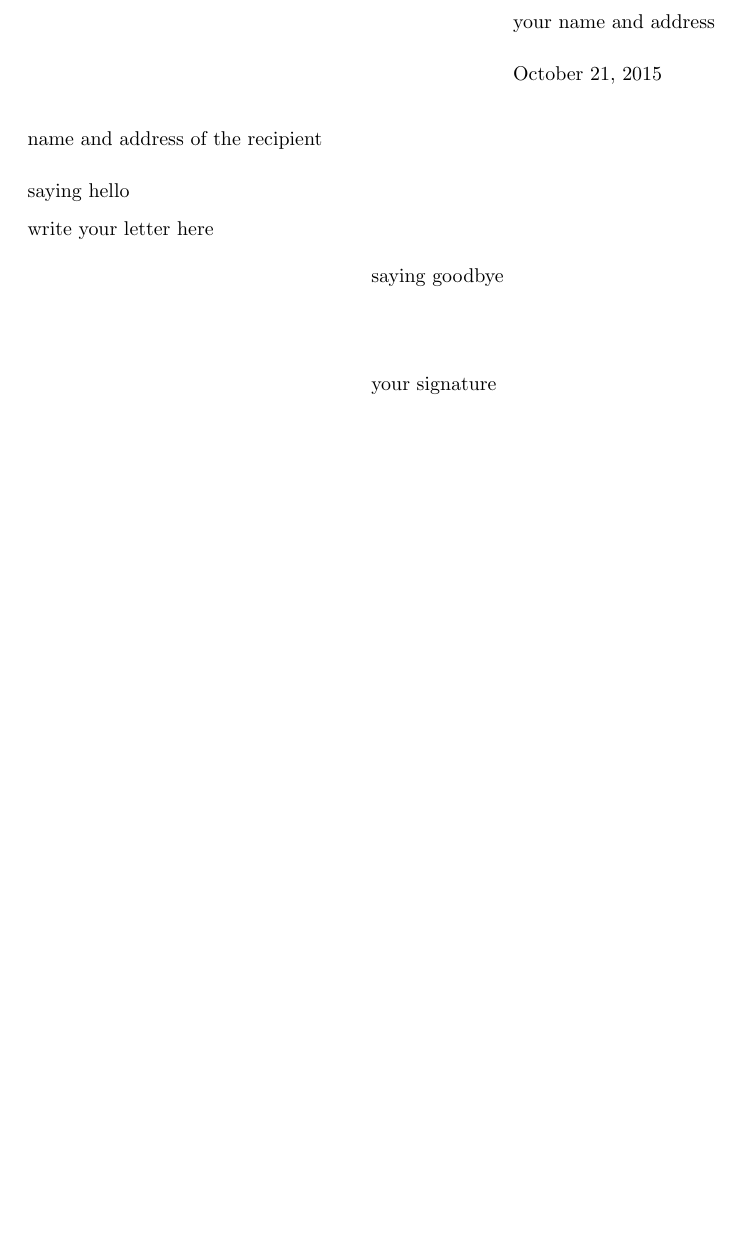
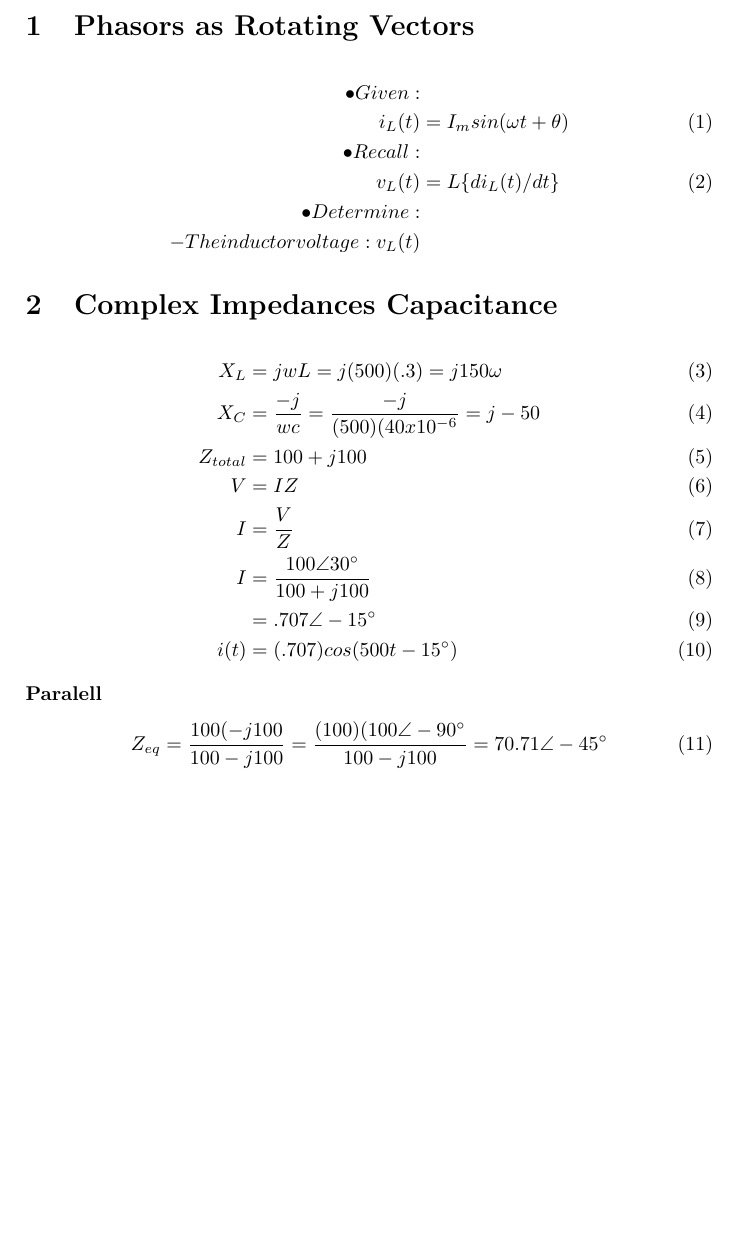
Before and after one commit to kajin41/ClassFall2015, a LaTeX document (Circuits/day 1.tex): part of the page, cut at the place of the change, the shorter picture padded with empty space. Compiled offline with pdfLaTeX.

Commit message:
first class

```diff
--- a/Circuits/day 1.tex
+++ b/Circuits/day 1.tex
@@ -1,19 +1,40 @@
-\documentclass[10pt,a4paper]{letter}
-\usepackage[utf8]{inputenc}
+\documentclass[10pt,a4paper]{article}
 \usepackage{amsmath}
 \usepackage{amsfonts}
 \usepackage{amssymb}
-\address{your name and address}
-\signature{your signature}
+
 \begin{document}
-\begin{letter}{name and address of the recipient}
-\opening{saying hello}
+\section{Phasors as Rotating Vectors}
+\begin{align}
+\nonumber
+\bullet Given:\\
+i_{L}(t)&=I_{m}sin(\omega t + \theta )\\
+\nonumber
+\bullet Recall:\\
+v_{L}(t)&=L\{ di_{L}(t)/dt\}\\
+\nonumber
+\bullet Determine:\\
+\nonumber
+-The inductor voltage: v _{L}(t)
+\end{align}
+\section{Complex Impedances Capacitance}
+\begin{align}
+X_{L}&=jwL
+=j(500)(.3)
+=j150\omega\\
+X_{C}&=\frac{-j}{wc}
+=\frac{-j}{(500)(40x10^{-6}}
+=j-50\\
+Z_{total}&=100+j100\\
+V&=IZ\\
+I&=\frac{V}{Z}\\
+I&=\frac{100\angle 30^{\circ}}{100+j100}\\
+&=.707\angle -15^{\circ}\\
+i(t)&=(.707)cos(500t-15^{\circ} )
+\end{align}
+\textbf{Paralell}
+\begin{equation}
+Z_{eq}=\frac{100(-j100}{100-j100}=\frac{(100)(100\angle -90^{\circ}}{100-j100}=70.71\angle -45^{\circ}
+\end{equation}
 
-write your letter here
-
-\closing{saying goodbye}
-%\cc{Cclist}
-%\ps{adding a postscript}
-%\encl{list of enclosed material}
-\end{letter}
 \end{document}
```
Also changed, not shown: Circuits/day 1.pdf, 3 other files.
